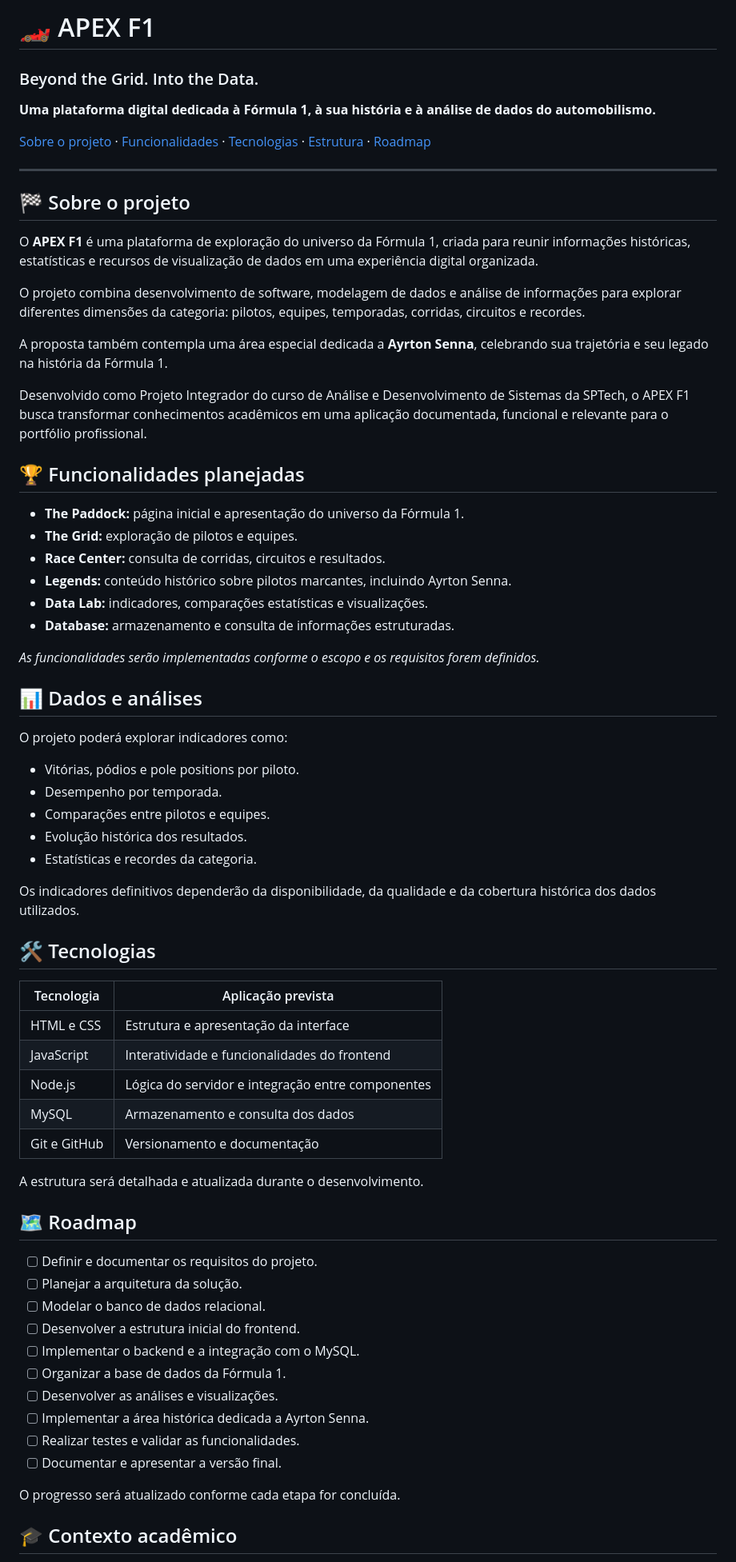
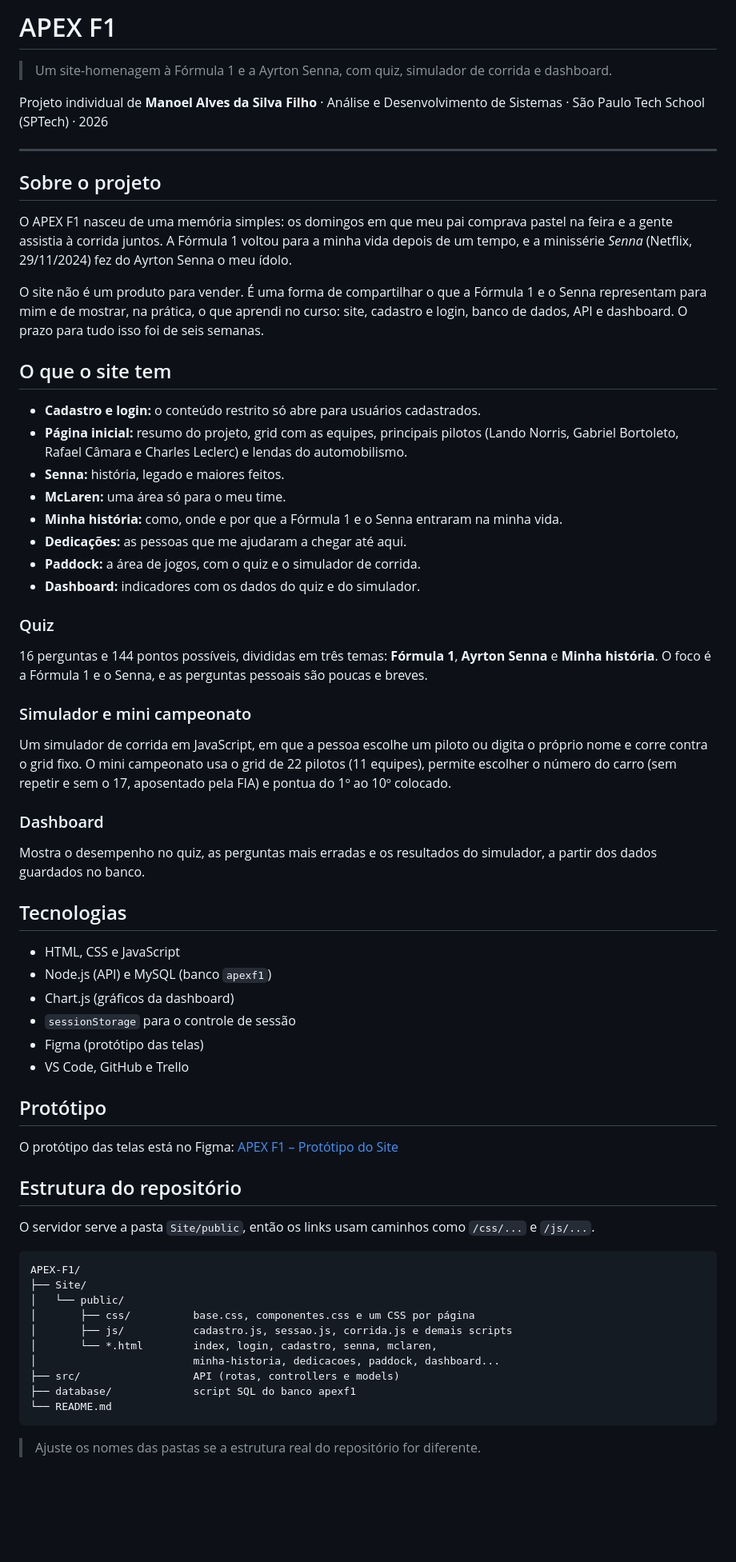
Before and after one commit to APEX-F1/APEX-F1, a Markdown page: README.md, the part around one of its changes. Shown at 80% size. Rendered like a GitHub page; blank space fills up the shorter version.

Commit message:
Revise README for APEX F1 project details
Updated the README to enhance project description and features.

````diff
--- a/README.md
+++ b/README.md
@@ -1,71 +1,69 @@
-# 🏎️ APEX F1
-### Beyond the Grid. Into the Data.
+# APEX F1
 
-**Uma plataforma digital dedicada à Fórmula 1, à sua história e à análise de dados do automobilismo.**
+> Um site-homenagem à Fórmula 1 e a Ayrton Senna, com quiz, simulador de corrida e dashboard.
 
-[Sobre o projeto](#-sobre-o-projeto) · [Funcionalidades](#-funcionalidades-planejadas) · [Tecnologias](#-tecnologias) · [Estrutura](#-estrutura-do-repositório) · [Roadmap](#-roadmap)
+Projeto individual de **Manoel Alves da Silva Filho** · Análise e Desenvolvimento de Sistemas · São Paulo Tech School (SPTech) · 2026
 
 ---
 
-## 🏁 Sobre o projeto
+## Sobre o projeto
 
-O **APEX F1** é uma plataforma de exploração do universo da Fórmula 1, criada para reunir informações históricas, estatísticas e recursos de visualização de dados em uma experiência digital organizada.
+O APEX F1 nasceu de uma memória simples: os domingos em que meu pai comprava pastel na feira e a gente assistia à corrida juntos. A Fórmula 1 voltou para a minha vida depois de um tempo, e a minissérie *Senna* (Netflix, 29/11/2024) fez do Ayrton Senna o meu ídolo.
 
-O projeto combina desenvolvimento de software, modelagem de dados e análise de informações para explorar diferentes dimensões da categoria: pilotos, equipes, temporadas, corridas, circuitos e recordes.
+O site não é um produto para vender. É uma forma de compartilhar o que a Fórmula 1 e o Senna representam para mim e de mostrar, na prática, o que aprendi no curso: site, cadastro e login, banco de dados, API e dashboard. O prazo para tudo isso foi de seis semanas.
 
-A proposta também contempla uma área especial dedicada a **Ayrton Senna**, celebrando sua trajetória e seu legado na história da Fórmula 1.
+## O que o site tem
 
-Desenvolvido como Projeto Integrador do curso de Análise e Desenvolvimento de Sistemas da SPTech, o APEX F1 busca transformar conhecimentos acadêmicos em uma aplicação documentada, funcional e relevante para o portfólio profissional.
+- **Cadastro e login:** o conteúdo restrito só abre para usuários cadastrados.
+- **Página inicial:** resumo do projeto, grid com as equipes, principais pilotos (Lando Norris, Gabriel Bortoleto, Rafael Câmara e Charles Leclerc) e lendas do automobilismo.
+- **Senna:** história, legado e maiores feitos.
+- **McLaren:** uma área só para o meu time.
+- **Minha história:** como, onde e por que a Fórmula 1 e o Senna entraram na minha vida.
+- **Dedicações:** as pessoas que me ajudaram a chegar até aqui.
+- **Paddock:** a área de jogos, com o quiz e o simulador de corrida.
+- **Dashboard:** indicadores com os dados do quiz e do simulador.
 
-## 🏆 Funcionalidades planejadas
+### Quiz
 
-- **The Paddock:** página inicial e apresentação do universo da Fórmula 1.
-- **The Grid:** exploração de pilotos e equipes.
-- **Race Center:** consulta de corridas, circuitos e resultados.
-- **Legends:** conteúdo histórico sobre pilotos marcantes, incluindo Ayrton Senna.
-- **Data Lab:** indicadores, comparações estatísticas e visualizações.
-- **Database:** armazenamento e consulta de informações estruturadas.
+16 perguntas e 144 pontos possíveis, divididas em três temas: **Fórmula 1**, **Ayrton Senna** e **Minha história**. O foco é a Fórmula 1 e o Senna, e as perguntas pessoais são poucas e breves.
 
-*As funcionalidades serão implementadas conforme o escopo e os requisitos forem definidos.*
+### Simulador e mini campeonato
 
-## 📊 Dados e análises
+Um simulador de corrida em JavaScript, em que a pessoa escolhe um piloto ou digita o próprio nome e corre contra o grid fixo. O mini campeonato usa o grid de 22 pilotos (11 equipes), permite escolher o número do carro (sem repetir e sem o 17, aposentado pela FIA) e pontua do 1º ao 10º colocado.
 
-O projeto poderá explorar indicadores como:
+### Dashboard
 
-- Vitórias, pódios e pole positions por piloto.
-- Desempenho por temporada.
-- Comparações entre pilotos e equipes.
-- Evolução histórica dos resultados.
-- Estatísticas e recordes da categoria.
+Mostra o desempenho no quiz, as perguntas mais erradas e os resultados do simulador, a partir dos dados guardados no banco.
 
-Os indicadores definitivos dependerão da disponibilidade, da qualidade e da cobertura histórica dos dados utilizados.
+## Tecnologias
 
-## 🛠️ Tecnologias
+- HTML, CSS e JavaScript
+- Node.js (API) e MySQL (banco `apexf1`)
+- Chart.js (gráficos da dashboard)
+- `sessionStorage` para o controle de sessão
+- Figma (protótipo das telas)
+- VS Code, GitHub e Trello
 
-| Tecnologia | Aplicação prevista |
-|---|---|
-| HTML e CSS | Estrutura e apresentação da interface |
-| JavaScript | Interatividade e funcionalidades do frontend |
-| Node.js | Lógica do servidor e integração entre componentes |
-| MySQL | Armazenamento e consulta dos dados |
-| Git e GitHub | Versionamento e documentação |
+## Protótipo
 
-A estrutura será detalhada e atualizada durante o desenvolvimento.
+O protótipo das telas está no Figma: [APEX F1 – Protótipo do Site](https://www.figma.com/design/uaElOZDxyl0neLljWNpiGx/APEX-F1-%E2%80%93-Prot%C3%B3tipo-do-Site)
 
-## 🗺️ Roadmap
+## Estrutura do repositório
 
-- [ ] Definir e documentar os requisitos do projeto.
-- [ ] Planejar a arquitetura da solução.
-- [ ] Modelar o banco de dados relacional.
-- [ ] Desenvolver a estrutura inicial do frontend.
-- [ ] Implementar o backend e a integração com o MySQL.
-- [ ] Organizar a base de dados da Fórmula 1.
-- [ ] Desenvolver as análises e visualizações.
-- [ ] Implementar a área histórica dedicada a Ayrton Senna.
-- [ ] Realizar testes e validar as funcionalidades.
-- [ ] Documentar e apresentar a versão final.
+O servidor serve a pasta `Site/public`, então os links usam caminhos como `/css/...` e `/js/...`.
 
-O progresso será atualizado conforme cada etapa for concluída.
+```
+APEX-F1/
+├── Site/
+│   └── public/
+│       ├── css/          base.css, componentes.css e um CSS por página
+│       ├── js/           cadastro.js, sessao.js, corrida.js e demais scripts
+│       └── *.html        index, login, cadastro, senna, mclaren,
+│                         minha-historia, dedicacoes, paddock, dashboard...
+├── src/                  API (rotas, controllers e models)
+├── database/             script SQL do banco apexf1
+└── README.md
+```
 
-## 🎓 Contexto acadêmico
+> Ajuste os nomes das pastas se a estrutura real do repositório for diferente.
 
````
Also changed, not shown: other parts of README.md (+38 -10 lines).
